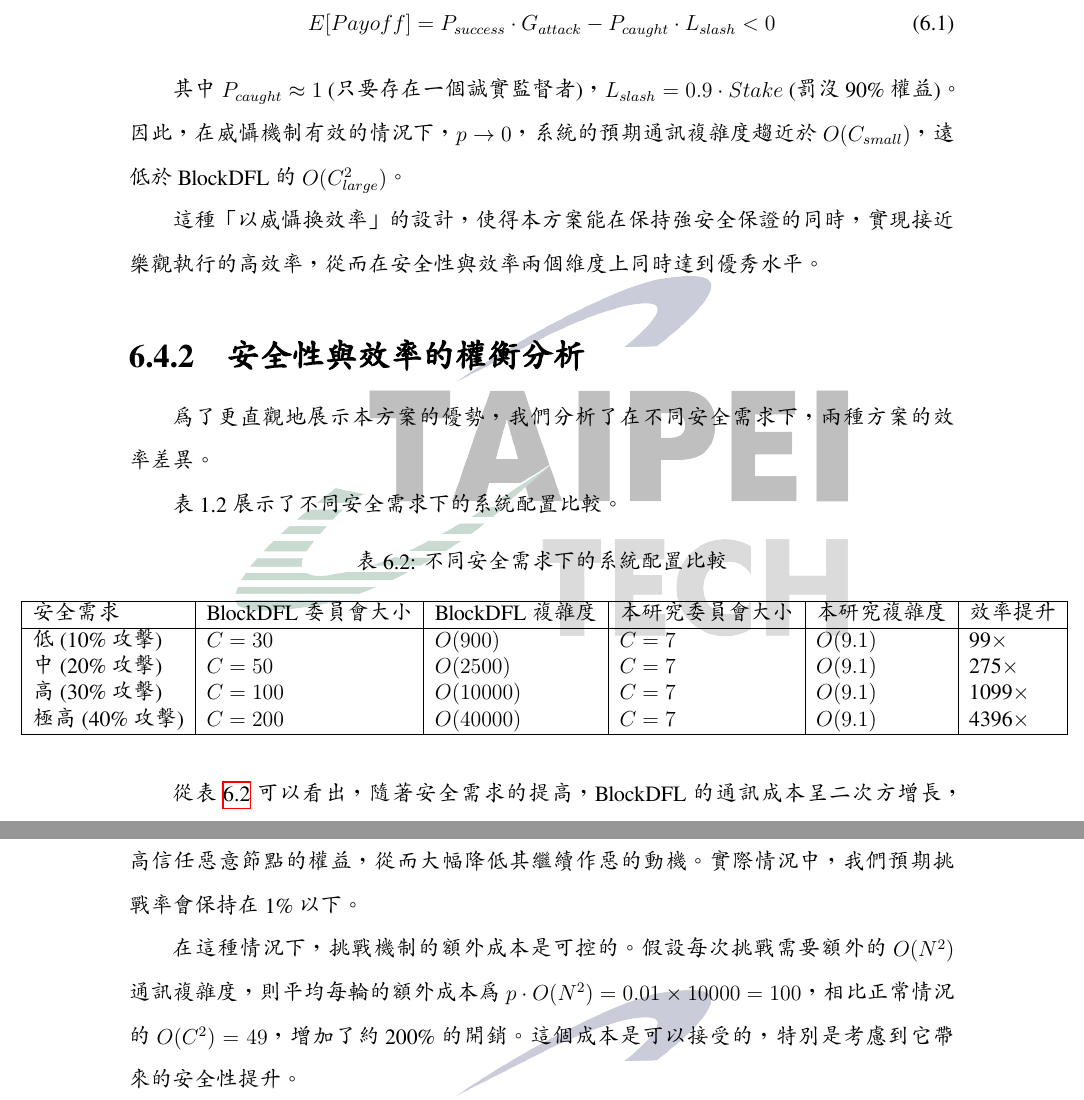
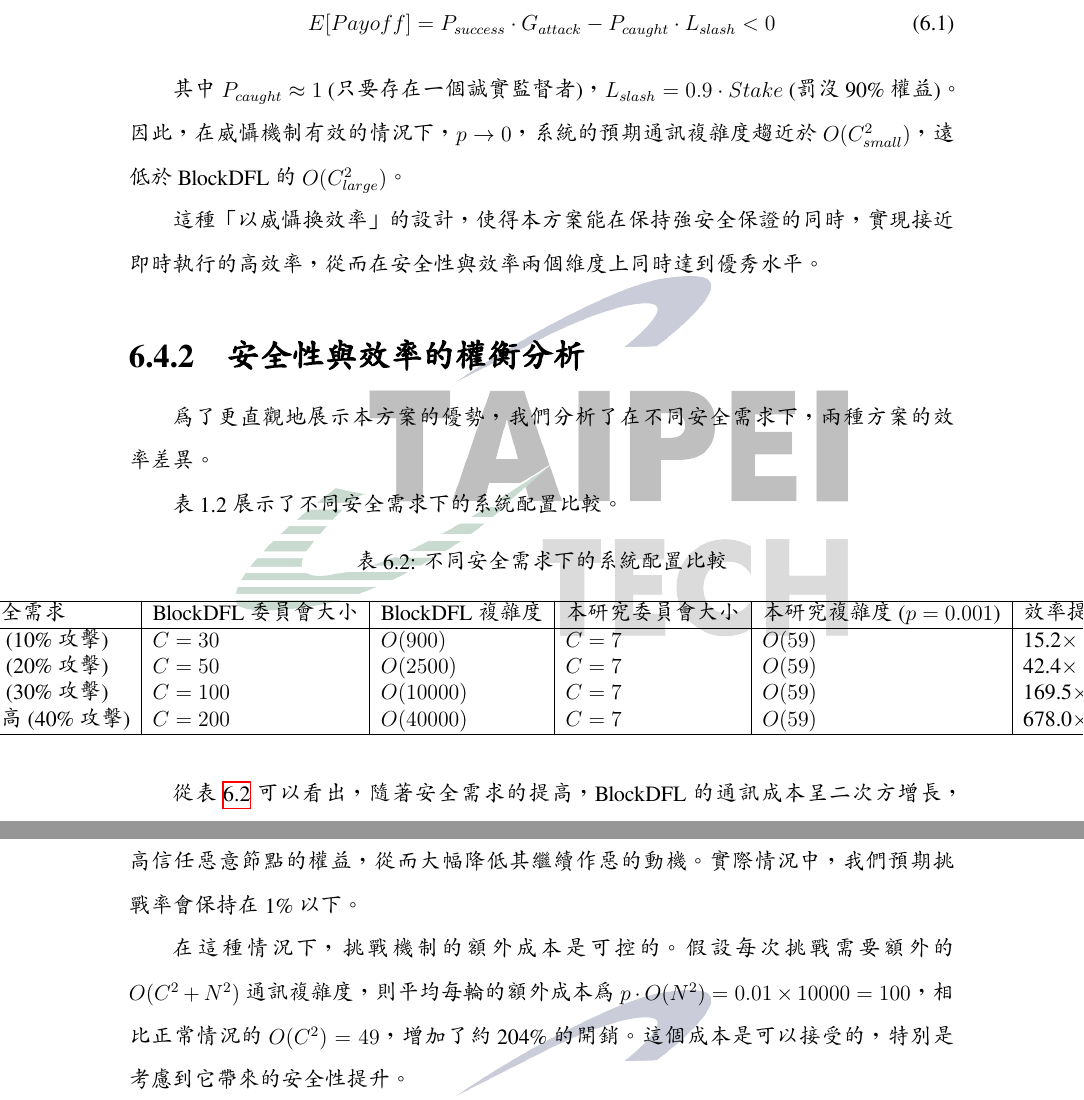
Before and after one commit to lujames13/master-thesis, a LaTeX thesis (latex-thesis/main.tex, which reads latex-thesis/chapters/evaluation.tex): two parts of pages 48 and 50 of 53, joined at a grey line, cut so that both start at the same text. Compiled offline with XeLaTeX; a missing font is replaced by an installed copy or a similar font.

Commit message:
update complexity analysis

```diff
--- a/latex-thesis/chapters/evaluation.tex
+++ b/latex-thesis/chapters/evaluation.tex
@@ -139,9 +139,9 @@ BlockDFL 的安全性困境：為了防禦共謀攻擊，BlockDFL 必須根據
 E[Payoff] = P_{success} \cdot G_{attack} - P_{caught} \cdot L_{slash} < 0
 \end{equation}
 
-其中 $P_{caught} \approx 1$ (只要存在一個誠實監督者)，$L_{slash} = 0.9 \cdot Stake$ (罰沒 90\% 權益)。因此，在威懾機制有效的情況下，$p \to 0$，系統的預期通訊複雜度趨近於 $O(C_{small})$，遠低於 BlockDFL 的 $O(C_{large}^2)$。
+其中 $P_{caught} \approx 1$ (只要存在一個誠實監督者)，$L_{slash} = 0.9 \cdot Stake$ (罰沒 90\% 權益)。因此，在威懾機制有效的情況下，$p \to 0$，系統的預期通訊複雜度趨近於 $O(C_{small}^2)$，遠低於 BlockDFL 的 $O(C_{large}^2)$。
 
-這種「以威懾換效率」的設計，使得本方案能在保持強安全保證的同時，實現接近樂觀執行的高效率，從而在安全性與效率兩個維度上同時達到優秀水平。
+這種「以威懾換效率」的設計，使得本方案能在保持強安全保證的同時，實現接近即時執行的高效率，從而在安全性與效率兩個維度上同時達到優秀水平。
 
 \subsection{安全性與效率的權衡分析}
 
@@ -156,12 +156,12 @@ E[Payoff] = P_{success} \cdot G_{attack} - P_{caught} \cdot L_{slash} < 0
     \renewcommand\arraystretch{1.2}{
         \begin{tabular}{| l | l | l | l | l | l |}
         \hline
-        安全需求 & BlockDFL 委員會大小 & BlockDFL 複雜度 & 本研究委員會大小 & 本研究複雜度 & 效率提升 \\
+        安全需求 & BlockDFL 委員會大小 & BlockDFL 複雜度 & 本研究委員會大小 & 本研究複雜度 ($p=0.001$) & 效率提升 \\
         \hline
-        低 (10\% 攻擊) & $C = 30$ & $O(900)$ & $C = 7$ & $O(9.1)$ & 99$\times$ \\
-        中 (20\% 攻擊) & $C = 50$ & $O(2500)$ & $C = 7$ & $O(9.1)$ & 275$\times$ \\
-        高 (30\% 攻擊) & $C = 100$ & $O(10000)$ & $C = 7$ & $O(9.1)$ & 1099$\times$ \\
-        極高 (40\% 攻擊) & $C = 200$ & $O(40000)$ & $C = 7$ & $O(9.1)$ & 4396$\times$ \\
+        低 (10\% 攻擊) & $C = 30$ & $O(900)$ & $C = 7$ & $O(59)$ & 15.2$\times$ \\
+        中 (20\% 攻擊) & $C = 50$ & $O(2500)$ & $C = 7$ & $O(59)$ & 42.4$\times$ \\
+        高 (30\% 攻擊) & $C = 100$ & $O(10000)$ & $C = 7$ & $O(59)$ & 169.5$\times$ \\
+        極高 (40\% 攻擊) & $C = 200$ & $O(40000)$ & $C = 7$ & $O(59)$ & 678.0$\times$ \\
         \hline
         \end{tabular}
     }}
@@ -198,7 +198,7 @@ opML 和 zkML 方案通過密碼學證明來確保聚合的正確性，提供了
 
 攻擊者需要通過信任積累的方式進入委員會，而一次被抓獲的作惡即會損失多名高信任惡意節點的權益，從而大幅降低其繼續作惡的動機。實際情況中，我們預期挑戰率會保持在 1\% 以下。
 
-在這種情況下，挑戰機制的額外成本是可控的。假設每次挑戰需要額外的 $O(N^2)$ 通訊複雜度，則平均每輪的額外成本為 $p \cdot O(N^2) = 0.01 \times 10000 = 100$，相比正常情況的 $O(C^2) = 49$，增加了約 200\% 的開銷。這個成本是可以接受的，特別是考慮到它帶來的安全性提升。
+在這種情況下，挑戰機制的額外成本是可控的。假設每次挑戰需要額外的 $O(C^2 + N^2)$ 通訊複雜度，則平均每輪的額外成本為 $p \cdot O(N^2) = 0.01 \times 10000 = 100$，相比正常情況的 $O(C^2) = 49$，增加了約 204\% 的開銷。這個成本是可以接受的，特別是考慮到它帶來的安全性提升。
 
 然而，在實際部署中，挑戰率可能會受到多種因素的影響，包括網絡環境、攻擊者的策略、以及誠實節點的警覺性。未來的研究需要進一步探討如何動態調整挑戰率，以在安全性和效率之間取得最優平衡。
 
```
Also changed, not shown: latex-thesis/main.pdf, latex-thesis/chapters/evaluation.tex (14 more changed lines).
